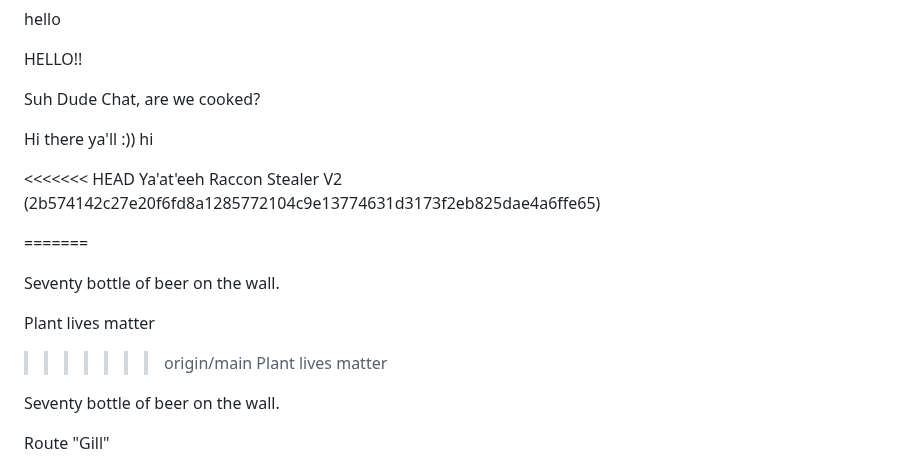
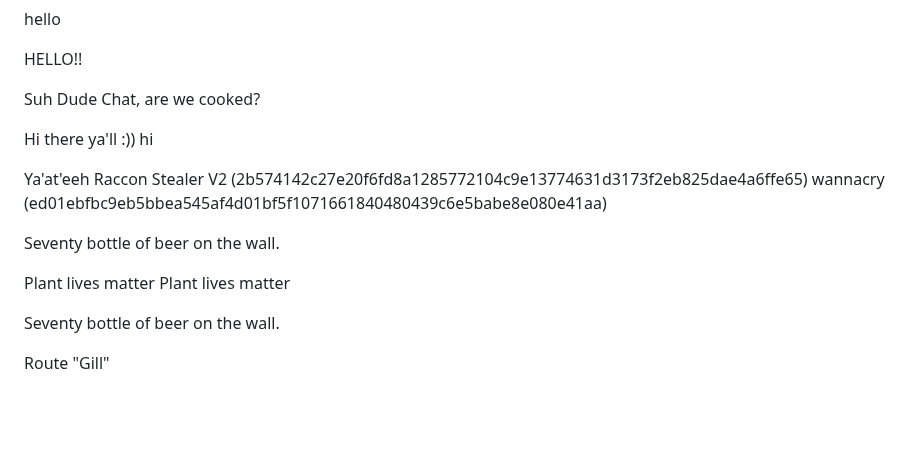
Before and after one commit to UTT-Connole/class-api-IT4200-2025-fall, a Markdown page: README.md, the part around the change. Drawn GitHub-style; blank space fills up the shorter version.

Commit message:
wannacry hash

```diff
--- a/README.md
+++ b/README.md
@@ -78,17 +78,14 @@ Hi there ya'll :))
 hi
 
 
-<<<<<<< HEAD
 Ya'at'eeh
 Raccon Stealer V2 (2b574142c27e20f6fd8a1285772104c9e13774631d3173f2eb825dae4a6ffe65)
-
-=======
+wannacry (ed01ebfbc9eb5bbea545af4d01bf5f1071661840480439c6e5babe8e080e41aa)
 
 Seventy bottle of beer on the wall.
 
 
 Plant lives matter
->>>>>>> origin/main
 Plant lives matter
 
 Seventy bottle of beer on the wall.
```
